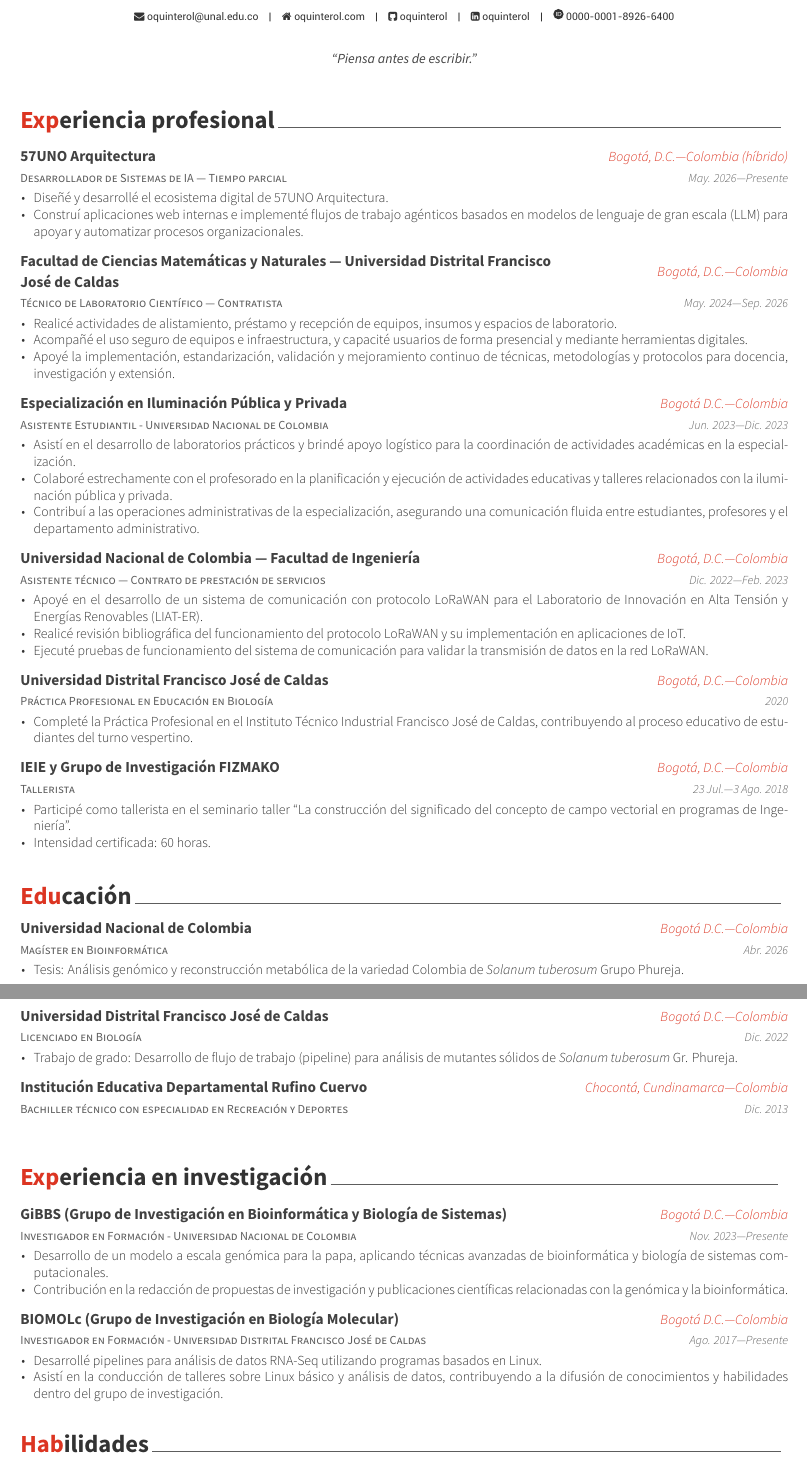
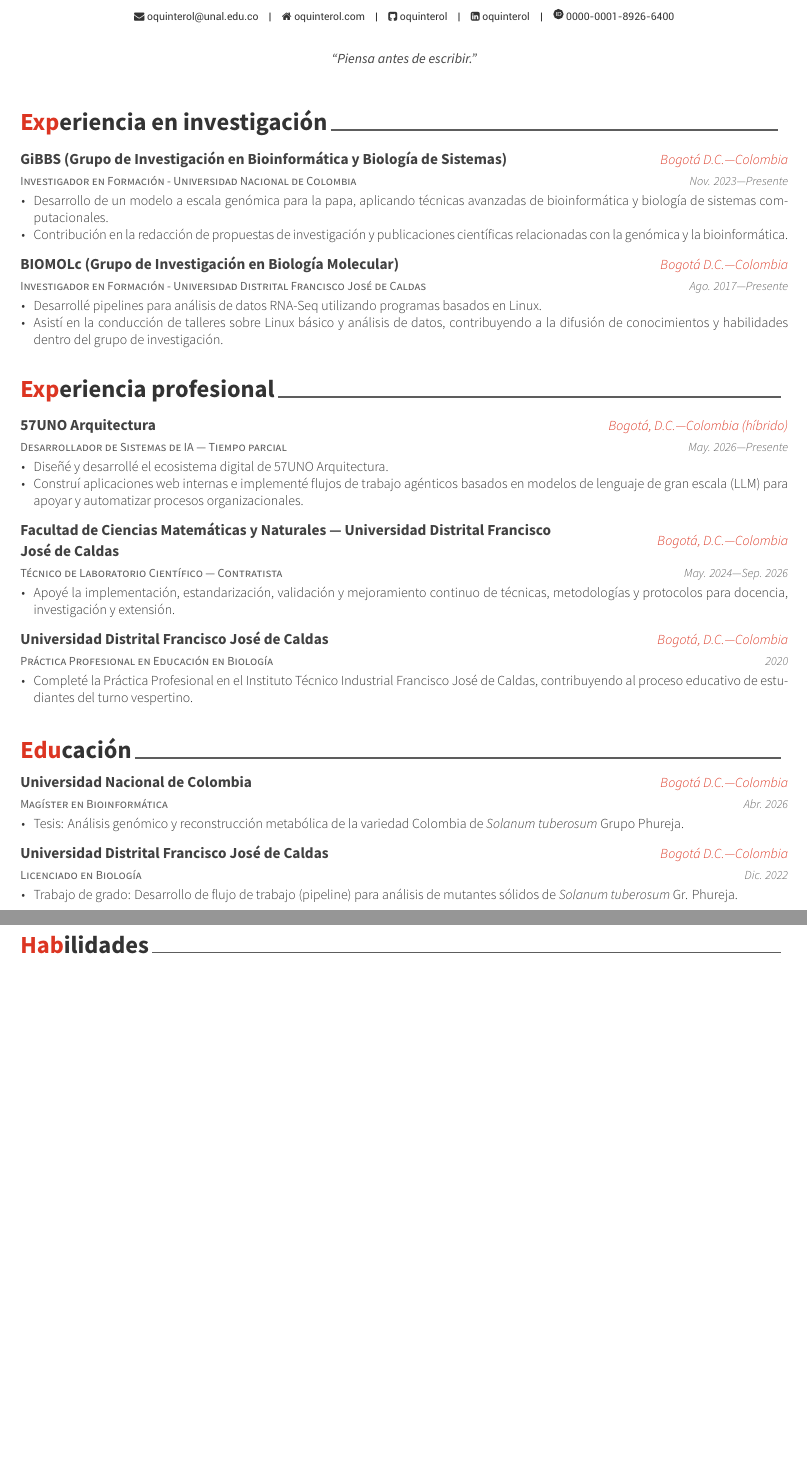
Before and after one commit to oquinterol/CurriculumVitae, a LaTeX CV (cv.tex, which reads cv-sections/education.tex, cv-sections/experience.tex): two parts of pages 1 and 2 of 4 before the commit and two parts of pages 1 and 2 of 3 after it, joined at a grey line, cut so that both start at the same text, the shorter picture padded with empty space. Compiled offline with XeLaTeX.

Commit message:
feat(cv): lead with research and hide unrelated entries
Move research experience before professional experience, and comment
out the high school diploma, non-bioinformatics roles and logistics
duties of the laboratory technician role so they can be restored.

Co-Authored-By: Claude Opus 5.5 <noreply@anthropic.com>

```diff
--- a/cv-sections/education.tex
+++ b/cv-sections/education.tex
@@ -53,19 +53,20 @@
         }
     }
 
-    \ifthenelse{\equal{\cvlang}{spanish}}{
-        \cventry
-        {Bachiller técnico con especialidad en Recreación y Deportes}
-        {Institución Educativa Departamental Rufino Cuervo}
-        {Chocontá, Cundinamarca---Colombia}
-        {Dic. 2013}
-        {}
-    }{
-        \cventry
-        {Technical High School Diploma, Specialization in Recreation and Sports}
-        {Rufino Cuervo Departmental Educational Institution}
-        {Chocontá, Cundinamarca---Colombia}
-        {Dec. 2013}
-        {}
-    }
+    % Oculto: bachillerato; no aporta con títulos de pregrado y maestría.
+    % \ifthenelse{\equal{\cvlang}{spanish}}{
+    % \cventry
+    % {Bachiller técnico con especialidad en Recreación y Deportes}
+    % {Institución Educativa Departamental Rufino Cuervo}
+    % {Chocontá, Cundinamarca---Colombia}
+    % {Dic. 2013}
+    % {}
+    % }{
+    % \cventry
+    % {Technical High School Diploma, Specialization in Recreation and Sports}
+    % {Rufino Cuervo Departmental Educational Institution}
+    % {Chocontá, Cundinamarca---Colombia}
+    % {Dec. 2013}
+    % {}
+    % }
 \end{cventries}
--- a/cv-sections/experience.tex
+++ b/cv-sections/experience.tex
@@ -52,8 +52,8 @@
     {May. 2024---Sep. 2026} % Date(s)
     { % Description(s) of tasks/responsibilities
     \begin{cvitems}
-    \item {Realicé actividades de alistamiento, préstamo y recepción de equipos, insumos y espacios de laboratorio.}
-    \item {Acompañé el uso seguro de equipos e infraestructura, y capacité usuarios de forma presencial y mediante herramientas digitales.}
+    % \item {Realicé actividades de alistamiento, préstamo y recepción de equipos, insumos y espacios de laboratorio.}
+    % \item {Acompañé el uso seguro de equipos e infraestructura, y capacité usuarios de forma presencial y mediante herramientas digitales.}
     \item {Apoyé la implementación, estandarización, validación y mejoramiento continuo de técnicas, metodologías y protocolos para docencia, investigación y extensión.}
     \end{cvitems}
     }
@@ -65,8 +65,8 @@
     {May. 2024---Sep. 2026} % Date(s)
     { % Description(s) of tasks/responsibilities
     \begin{cvitems}
-    \item {Prepared, loaned, and received laboratory equipment, supplies, and spaces.}
-    \item {Supported the safe use of equipment and infrastructure, and trained users in person and through digital tools.}
+    % \item {Prepared, loaned, and received laboratory equipment, supplies, and spaces.}
+    % \item {Supported the safe use of equipment and infrastructure, and trained users in person and through digital tools.}
     \item {Supported the implementation, standardization, validation, and continuous improvement of techniques, methodologies, and protocols for teaching, research, and outreach.}
     \end{cvitems}
     }
@@ -74,63 +74,65 @@
 
 %------------------------------------------------
 
-\ifthenelse{\equal{\cvlang}{spanish}}{
-    \cventry
-    {Asistente Estudiantil - Universidad Nacional de Colombia} % Affiliation/role
-    {Especialización en Iluminación Pública y Privada} % Organization/group
-    {Bogotá D.C.---Colombia} % Location
-    {Jun. 2023---Dic. 2023} % Date(s)
-    { % Description(s) of experience/contributions/knowledge
-    \begin{cvitems}
-    \item {Asistí en el desarrollo de laboratorios prácticos y brindé apoyo logístico para la coordinación de actividades académicas en la especialización.}
-    \item {Colaboré estrechamente con el profesorado en la planificación y ejecución de actividades educativas y talleres relacionados con la iluminación pública y privada.}
-    \item {Contribuí a las operaciones administrativas de la especialización, asegurando una comunicación fluida entre estudiantes, profesores y el departamento administrativo.}
-    \end{cvitems}
-    }
-}{
-    \cventry
-    {Student Assistant - National University of Colombia} % Affiliation/role
-    {Specialization in Public and Private Lighting} % Organization/group
-    {Bogotá D.C.---Colombia} % Location
-    {Jun. 2023---Dec. 2023} % Date(s)
-    { % Description(s) of experience/contributions/knowledge
-    \begin{cvitems}
-    \item {Assisted in the development of practical laboratories and provided logistical support for the coordination of academic activities in the specialization.}
-    \item {Collaborated closely with faculty in the planning and execution of educational activities and workshops related to public and private lighting.}
-    \item {Contributed to the administrative operations of the specialization, ensuring smooth communication between students, professors, and the administrative department.}
-    \end{cvitems}
-    }
-}
+% Oculto: experiencia no relacionada con bioinformática. Descomentar para perfiles técnicos o docentes.
+% \ifthenelse{\equal{\cvlang}{spanish}}{
+%     \cventry
+%     {Asistente Estudiantil - Universidad Nacional de Colombia} % Affiliation/role
+%     {Especialización en Iluminación Pública y Privada} % Organization/group
+%     {Bogotá D.C.---Colombia} % Location
+%     {Jun. 2023---Dic. 2023} % Date(s)
+%     { % Description(s) of experience/contributions/knowledge
+%     \begin{cvitems}
+%     \item {Asistí en el desarrollo de laboratorios prácticos y brindé apoyo logístico para la coordinación de actividades académicas en la especialización.}
+%     \item {Colaboré estrechamente con el profesorado en la planificación y ejecución de actividades educativas y talleres relacionados con la iluminación pública y privada.}
+%     \item {Contribuí a las operaciones administrativas de la especialización, asegurando una comunicación fluida entre estudiantes, profesores y el departamento administrativo.}
+%     \end{cvitems}
+%     }
+% }{
+%     \cventry
+%     {Student Assistant - National University of Colombia} % Affiliation/role
+%     {Specialization in Public and Private Lighting} % Organization/group
+%     {Bogotá D.C.---Colombia} % Location
+%     {Jun. 2023---Dec. 2023} % Date(s)
+%     { % Description(s) of experience/contributions/knowledge
+%     \begin{cvitems}
+%     \item {Assisted in the development of practical laboratories and provided logistical support for the coordination of academic activities in the specialization.}
+%     \item {Collaborated closely with faculty in the planning and execution of educational activities and workshops related to public and private lighting.}
+%     \item {Contributed to the administrative operations of the specialization, ensuring smooth communication between students, professors, and the administrative department.}
+%     \end{cvitems}
+%     }
+% }
 
 %------------------------------------------------
 
-\ifthenelse{\equal{\cvlang}{spanish}}{
-    \cventry
-    {Asistente técnico --- Contrato de prestación de servicios} % Job title
-    {Universidad Nacional de Colombia --- Facultad de Ingeniería} % Organization
-    {Bogotá, D.C.---Colombia} % Location
-    {Dic. 2022---Feb. 2023} % Date(s)
-    { % Description(s) of tasks/responsibilities
-    \begin{cvitems}
-    \item {Apoyé en el desarrollo de un sistema de comunicación con protocolo LoRaWAN para el Laboratorio de Innovación en Alta Tensión y Energías Renovables (LIAT-ER).}
-    \item {Realicé revisión bibliográfica del funcionamiento del protocolo LoRaWAN y su implementación en aplicaciones de IoT.}
-    \item {Ejecuté pruebas de funcionamiento del sistema de comunicación para validar la transmisión de datos en la red LoRaWAN.}
-    \end{cvitems}
-    }
-}{
-    \cventry
-    {Technical Assistant --- Service Contract} % Job title
-    {National University of Colombia --- Faculty of Engineering} % Organization
-    {Bogotá, D.C.---Colombia} % Location
-    {Dec. 2022---Feb. 2023} % Date(s)
-    { % Description(s) of tasks/responsibilities
-    \begin{cvitems}
-    \item {Supported the development of a communication system with LoRaWAN protocol for the High Voltage Innovation and Renewable Energy Laboratory (LIAT-ER).}
-    \item {Conducted bibliographic review of LoRaWAN protocol operation and its implementation in IoT applications.}
-    \item {Executed communication system functionality tests to validate data transmission in the LoRaWAN network.}
-    \end{cvitems}
-    }
-}
+% Oculto: experiencia no relacionada con bioinformática. Descomentar para perfiles técnicos o docentes.
+% \ifthenelse{\equal{\cvlang}{spanish}}{
+%     \cventry
+%     {Asistente técnico --- Contrato de prestación de servicios} % Job title
+%     {Universidad Nacional de Colombia --- Facultad de Ingeniería} % Organization
+%     {Bogotá, D.C.---Colombia} % Location
+%     {Dic. 2022---Feb. 2023} % Date(s)
+%     { % Description(s) of tasks/responsibilities
+%     \begin{cvitems}
+%     \item {Apoyé en el desarrollo de un sistema de comunicación con protocolo LoRaWAN para el Laboratorio de Innovación en Alta Tensión y Energías Renovables (LIAT-ER).}
+%     \item {Realicé revisión bibliográfica del funcionamiento del protocolo LoRaWAN y su implementación en aplicaciones de IoT.}
+%     \item {Ejecuté pruebas de funcionamiento del sistema de comunicación para validar la transmisión de datos en la red LoRaWAN.}
+%     \end{cvitems}
+%     }
+% }{
+%     \cventry
+%     {Technical Assistant --- Service Contract} % Job title
+%     {National University of Colombia --- Faculty of Engineering} % Organization
+%     {Bogotá, D.C.---Colombia} % Location
+%     {Dec. 2022---Feb. 2023} % Date(s)
+%     { % Description(s) of tasks/responsibilities
+%     \begin{cvitems}
+%     \item {Supported the development of a communication system with LoRaWAN protocol for the High Voltage Innovation and Renewable Energy Laboratory (LIAT-ER).}
+%     \item {Conducted bibliographic review of LoRaWAN protocol operation and its implementation in IoT applications.}
+%     \item {Executed communication system functionality tests to validate data transmission in the LoRaWAN network.}
+%     \end{cvitems}
+%     }
+% }
 
 %------------------------------------------------
 
@@ -160,31 +162,32 @@
 
 %------------------------------------------------
 
-\ifthenelse{\equal{\cvlang}{spanish}}{
-    \cventry
-    {Tallerista} % Job title
-    {IEIE y Grupo de Investigación FIZMAKO} % Organization
-    {Bogotá, D.C.---Colombia} % Location
-    {23 Jul.---3 Ago. 2018} % Date(s)
-    { % Description(s) of tasks/responsibilities
-    \begin{cvitems}
-    \item {Participé como tallerista en el seminario taller ``La construcción del significado del concepto de campo vectorial en programas de Ingeniería''.}
-    \item {Intensidad certificada: 60 horas.}
-    \end{cvitems}
-    }
-}{
-    \cventry
-    {Workshop Facilitator} % Job title
-    {IEIE and FIZMAKO Research Group} % Organization
-    {Bogotá, D.C.---Colombia} % Location
-    {Jul. 23---Aug. 3, 2018} % Date(s)
-    { % Description(s) of tasks/responsibilities
-    \begin{cvitems}
-    \item {Served as workshop facilitator for the seminar-workshop ``Constructing the Meaning of the Vector Field Concept in Engineering Programs''.}
-    \item {Certified duration: 60 hours.}
-    \end{cvitems}
-    }
-}
+% Oculto: experiencia no relacionada con bioinformática. Descomentar para perfiles técnicos o docentes.
+% \ifthenelse{\equal{\cvlang}{spanish}}{
+%     \cventry
+%     {Tallerista} % Job title
+%     {IEIE y Grupo de Investigación FIZMAKO} % Organization
+%     {Bogotá, D.C.---Colombia} % Location
+%     {23 Jul.---3 Ago. 2018} % Date(s)
+%     { % Description(s) of tasks/responsibilities
+%     \begin{cvitems}
+%     \item {Participé como tallerista en el seminario taller ``La construcción del significado del concepto de campo vectorial en programas de Ingeniería''.}
+%     \item {Intensidad certificada: 60 horas.}
+%     \end{cvitems}
+%     }
+% }{
+%     \cventry
+%     {Workshop Facilitator} % Job title
+%     {IEIE and FIZMAKO Research Group} % Organization
+%     {Bogotá, D.C.---Colombia} % Location
+%     {Jul. 23---Aug. 3, 2018} % Date(s)
+%     { % Description(s) of tasks/responsibilities
+%     \begin{cvitems}
+%     \item {Served as workshop facilitator for the seminar-workshop ``Constructing the Meaning of the Vector Field Concept in Engineering Programs''.}
+%     \item {Certified duration: 60 hours.}
+%     \end{cvitems}
+%     }
+% }
 
 %------------------------------------------------
 
```
Also changed, not shown: cv.tex (+1 -1 lines).
